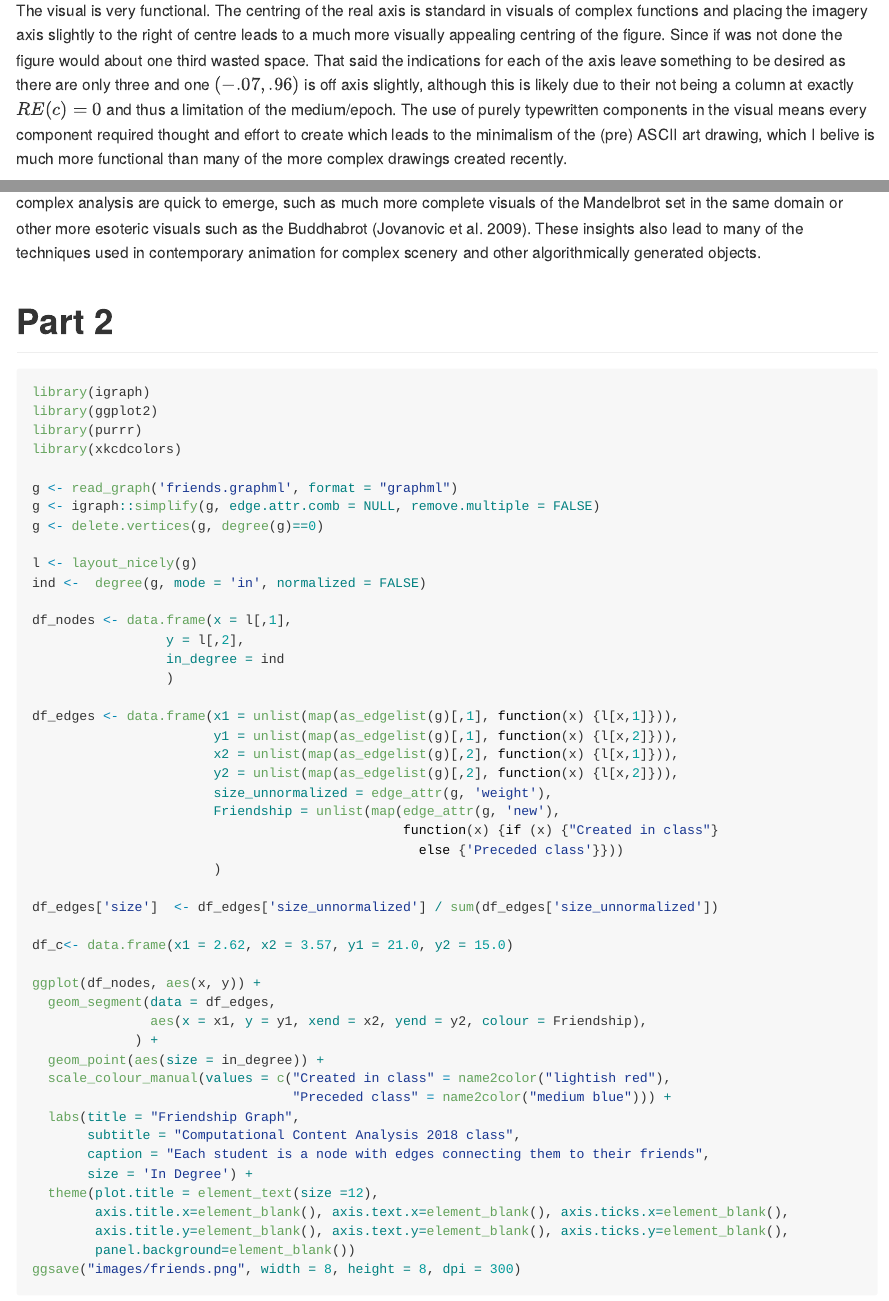
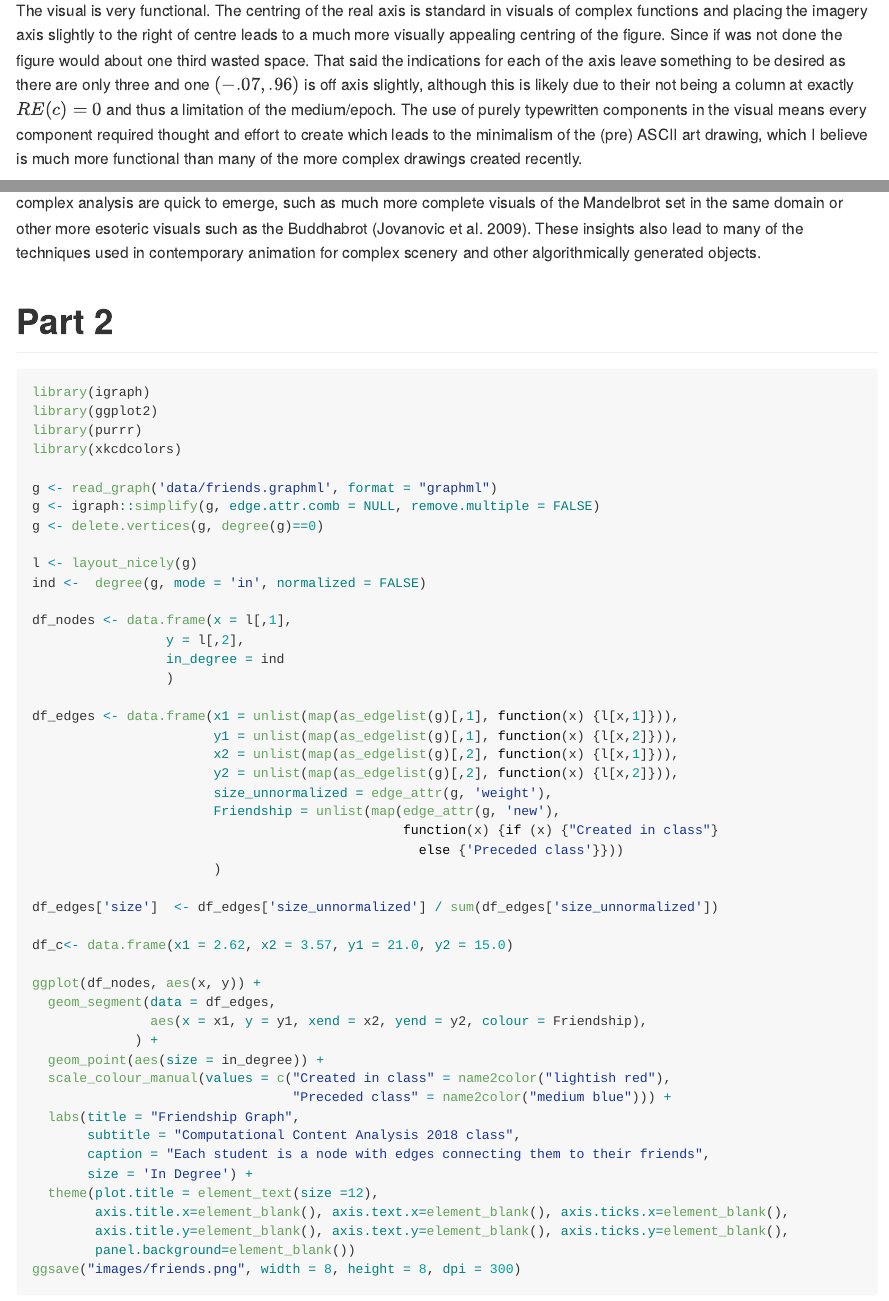
Before and after one commit to dataviz-sp18/critique-reidmcy, an R Markdown document (hw1.Rmd): the page in a window 1100 px wide, from 1780 px down, and a second part further down, joined at a grey line. Rendered offline with R 4.5, knitr and Pandoc, with nearby package versions.

Commit message:
Speeling fixed

```diff
--- a/hw1.Rmd
+++ b/hw1.Rmd
@@ -17,7 +17,7 @@ The visual is trivially truthful, the phenomena that generated it is well known
 
 ## Functional
 
-The visual is very functional. The centring of the real axis is standard in visuals of complex functions and placing the imagery axis slightly to the right of centre leads to a much more visually appealing centring of the figure. Since if was not done the figure would about one third wasted space. That said the indications for each of the axis leave something to be desired as there are only three and one $(-.07,.96)$ is off axis slightly, although this is likely due to their not being a column at exactly $RE(c) = 0$ and thus a limitation of the medium/epoch. The use of purely typewritten components in the visual means every component required thought and effort to create which leads to the minimalism of the (pre) ASCII art drawing, which I belive is much more functional than many of the more complex drawings created recently.
+The visual is very functional. The centring of the real axis is standard in visuals of complex functions and placing the imagery axis slightly to the right of centre leads to a much more visually appealing centring of the figure. Since if was not done the figure would about one third wasted space. That said the indications for each of the axis leave something to be desired as there are only three and one $(-.07,.96)$ is off axis slightly, although this is likely due to their not being a column at exactly $RE(c) = 0$ and thus a limitation of the medium/epoch. The use of purely typewritten components in the visual means every component required thought and effort to create which leads to the minimalism of the (pre) ASCII art drawing, which I believe is much more functional than many of the more complex drawings created recently.
 
 ## Beauty
 
@@ -40,7 +39,7 @@ library(ggplot2)
 library(purrr)
 library(xkcdcolors)
 
-g <- read_graph('friends.graphml', format = "graphml")
+g <- read_graph('data/friends.graphml', format = "graphml")
 g <- igraph::simplify(g, edge.attr.comb = NULL, remove.multiple = FALSE)
 g <- delete.vertices(g, degree(g)==0)
 
```
Also changed, not shown: hw1.Rmd (1 more changed lines).
